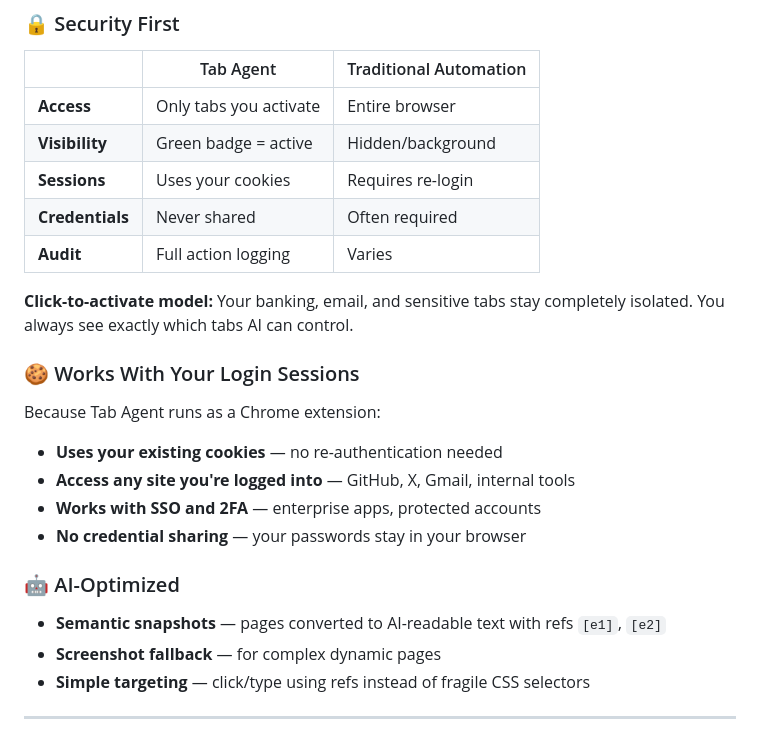
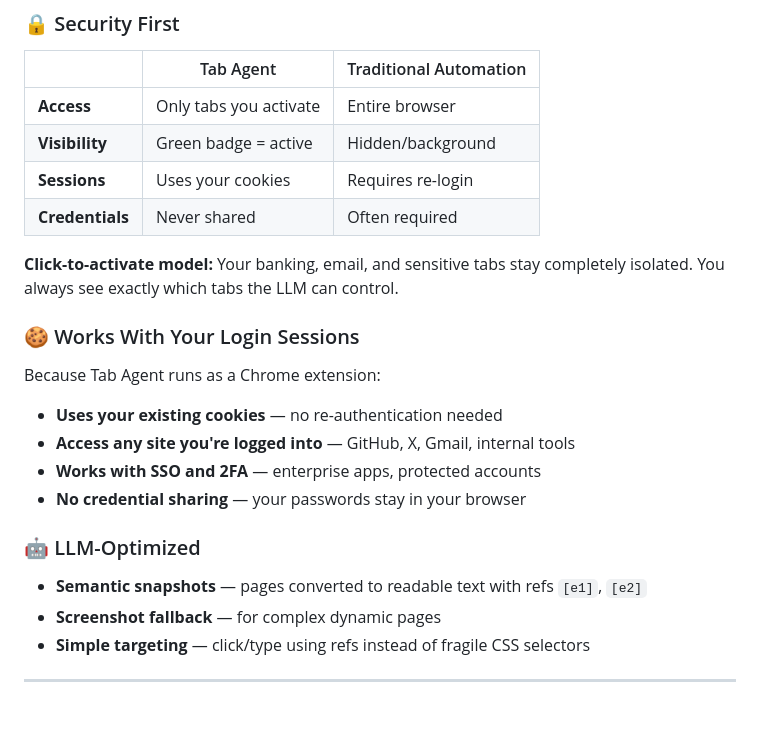
Before and after one commit to DrHB/tab-agent, a Markdown page: README.md, the part around one of its changes. Drawn GitHub-style; blank space fills up the shorter version.

```diff
--- a/README.md
+++ b/README.md
@@ -50,9 +55,8 @@ Or just ask your AI: *"Use tab-agent to search Google for 'hello world'"*
 | **Visibility** | Green badge = active | Hidden/background |
 | **Sessions** | Uses your cookies | Requires re-login |
 | **Credentials** | Never shared | Often required |
-| **Audit** | Full action logging | Varies |
 
-**Click-to-activate model:** Your banking, email, and sensitive tabs stay completely isolated. You always see exactly which tabs AI can control.
+**Click-to-activate model:** Your banking, email, and sensitive tabs stay completely isolated. You always see exactly which tabs the LLM can control.
 
 ### 🍪 Works With Your Login Sessions
 
@@ -63,9 +67,9 @@ Because Tab Agent runs as a Chrome extension:
 - **Works with SSO and 2FA** — enterprise apps, protected accounts
 - **No credential sharing** — your passwords stay in your browser
 
-### 🤖 AI-Optimized
+### 🤖 LLM-Optimized
 
-- **Semantic snapshots** — pages converted to AI-readable text with refs `[e1]`, `[e2]`
+- **Semantic snapshots** — pages converted to readable text with refs `[e1]`, `[e2]`
 - **Screenshot fallback** — for complex dynamic pages
 - **Simple targeting** — click/type using refs instead of fragile CSS selectors
 
```
Also changed, not shown: other parts of README.md (+33 -43 lines).
